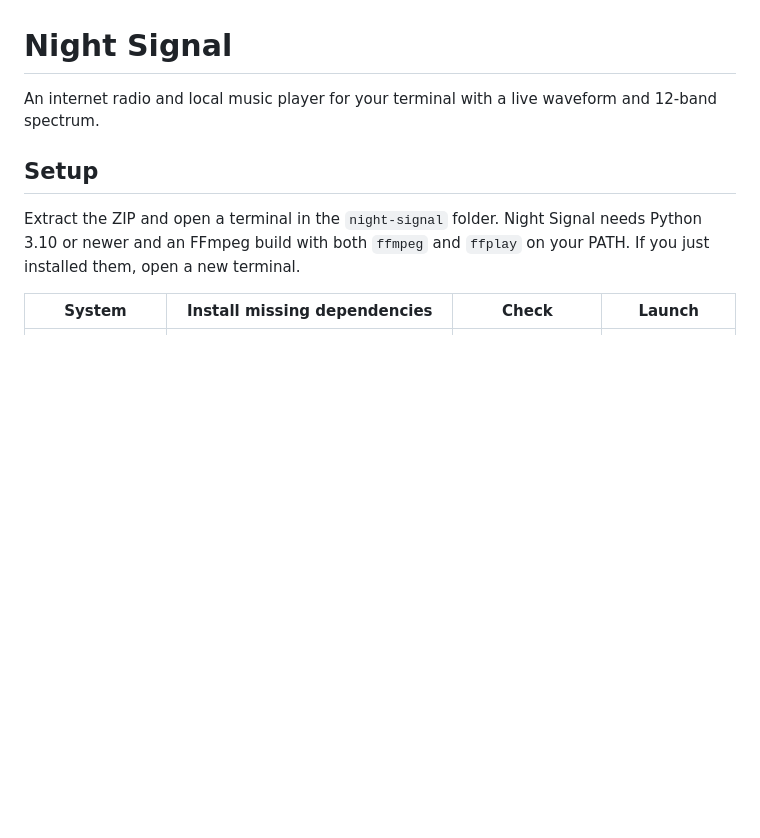
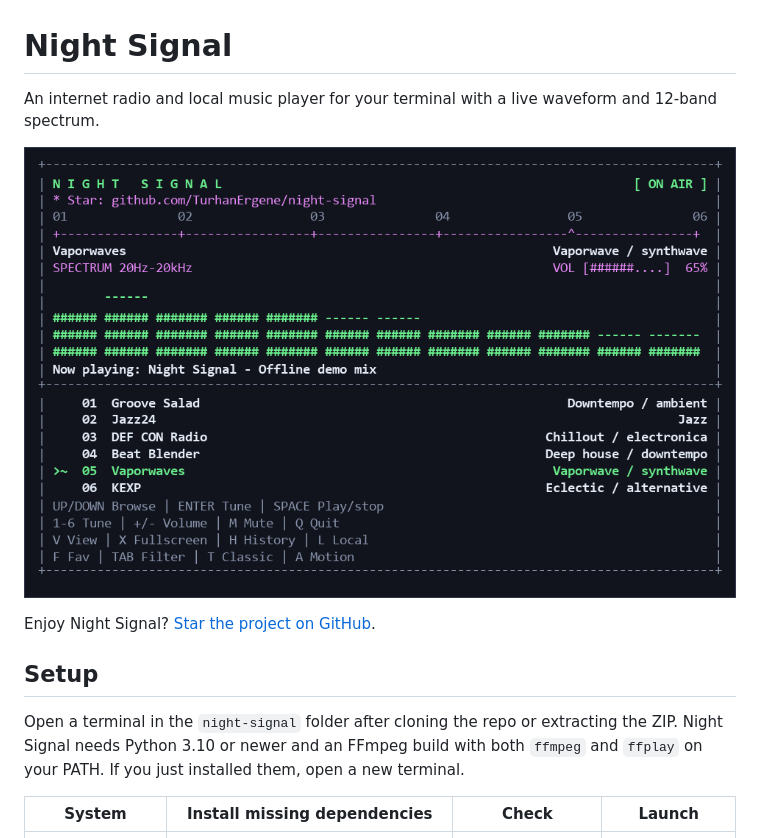
Before and after one commit to TurhanErgene/night-signal, a Markdown page: README.md, the part around one of its changes. Rendered like a GitHub page; pictures changed too: docs/night-signal-tuner.png (added); blank space fills up the shorter version.

```diff
--- a/README.md
+++ b/README.md
@@ -2,9 +2,13 @@
 
 An internet radio and local music player for your terminal with a live waveform and 12-band spectrum.
 
+![Night Signal's tuner showing station presets, playback controls, and the live spectrum](docs/night-signal-tuner.png)
+
+Enjoy Night Signal? [Star the project on GitHub](https://github.com/TurhanErgene/night-signal).
+
 ## Setup
 
-Extract the ZIP and open a terminal in the `night-signal` folder. Night Signal needs Python 3.10 or newer and an FFmpeg build with both `ffmpeg` and `ffplay` on your PATH. If you just installed them, open a new terminal.
+Open a terminal in the `night-signal` folder after cloning the repo or extracting the ZIP. Night Signal needs Python 3.10 or newer and an FFmpeg build with both `ffmpeg` and `ffplay` on your PATH. If you just installed them, open a new terminal.
 
 | System | Install missing dependencies | Check | Launch |
 | --- | --- | --- | --- |
```
Also changed, not shown: other parts of README.md (+8 -2 lines), docs/night-signal-spectrum.png (added), 1 other file.
